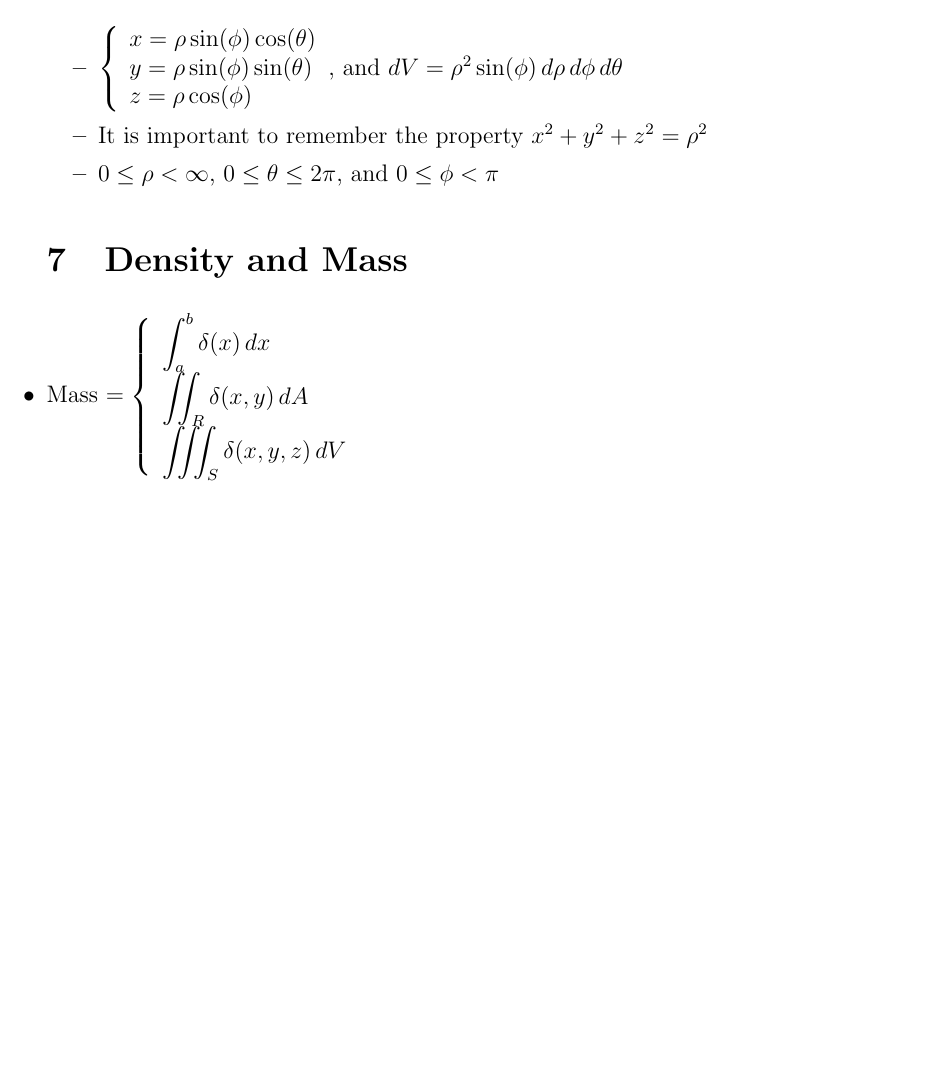
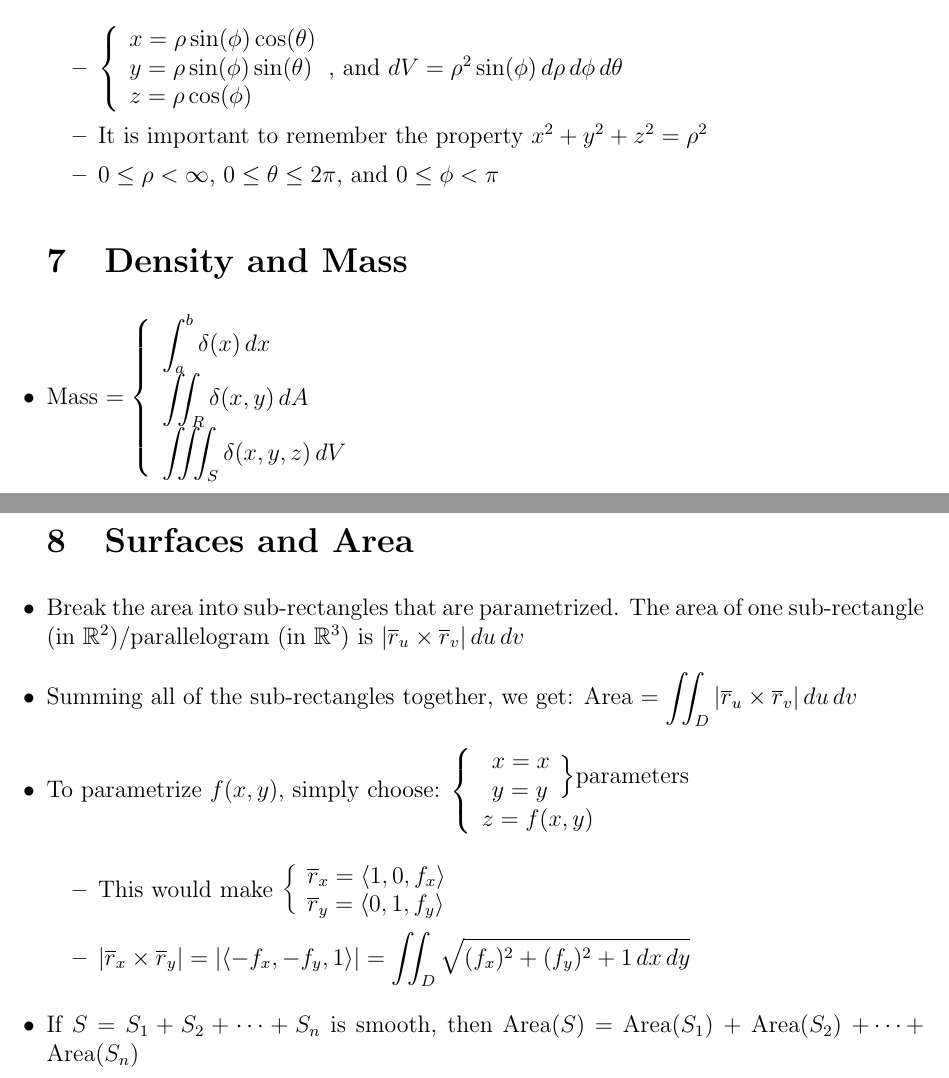
Before and after one commit to MDBrodskiy/Calculus_III, a LaTeX document (Notes/Section3.tex): part of page 5 of 5 before the commit and two parts of pages 5 and 6 of 6 after it, the two joined at a grey line, cut so that both start at the same text, the shorter picture padded with empty space. The pictures show the PDF file Notes/Section3.pdf that the author committed with the source.

Commit message:
finished section 3

```diff
--- a/Notes/Section3.tex
+++ b/Notes/Section3.tex
@@ -152,6 +152,24 @@
 
     \item Mass $=\left\{\begin{array}{l} \displaystyle \int_a^b \delta(x)\,dx \\ \displaystyle \iint_R \delta(x,y)\,dA\\ \displaystyle \iiint_S \delta(x,y,z)\,dV \end{array}$
 
+\section{Surfaces and Area}
+
+    \item Break the area into sub-rectangles that are parametrized. The area of one sub-rectangle (in $\mathbb{R}^2$)/parallelogram (in $\mathbb{R}^3$) is $|\overline{r}_u\times\overline{r}_v|\,du\,dv$
+
+    \item Summing all of the sub-rectangles together, we get: Area $=\displaystyle\iint_D |\overline{r}_u\times\overline{r}_v|\,du\,dv$
+
+    \item To parametrize $f(x,y)$, simply choose: $\left\{\begin{array}{l} \begin{array}{l} x=x\\y=y\\\end{array}\Big\}\text{parameters}\\ z = f(x,y)\end{array}$
+
+      \begin{itemize}
+
+        \item This would make $\left\{\begin{array}{l} \overline{r}_x=\langle 1, 0, f_x \rangle\\ \overline{r}_y= \langle 0, 1, f_y\rangle \end{array}$
+
+          \item $|\overline{r}_x\times\overline{r}_y|= |\langle -f_x, -f_y, 1 \rangle|=\displaystyle\iint_D \sqrt{(f_x)^2+(f_y)^2+1\,dx\,dy}$
+
+      \end{itemize}
+
+    \item If $S=S_1 + S_2 + \cdots + S_n$ is smooth, then Area($S$) $=$ Area($S_1$) $+$ Area($S_2$) $+ \cdots +$ Area($S_n$)
+
 \end{itemize}
 
 \end{document}
```
Also changed, not shown: Notes/Section3.pdf.
